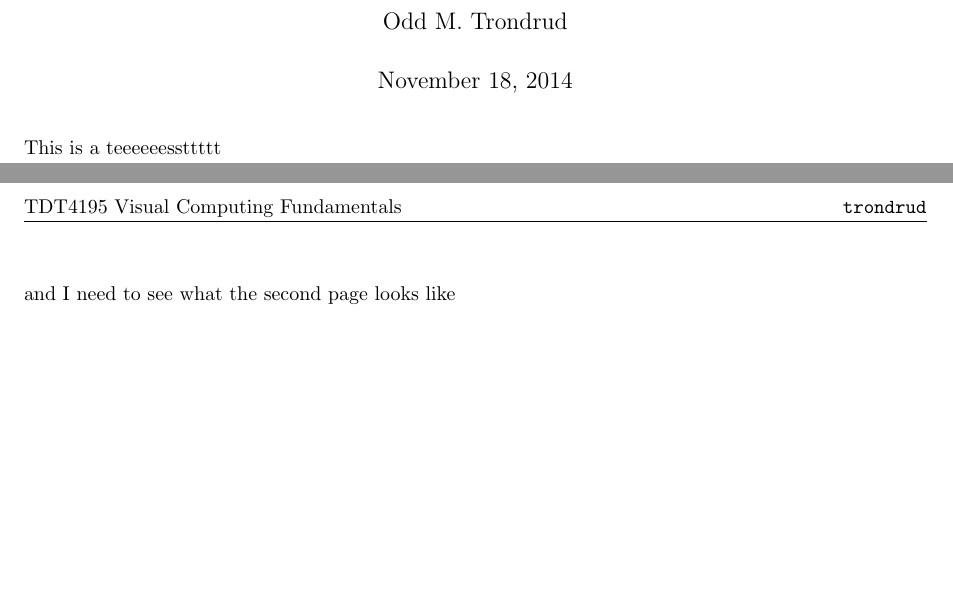
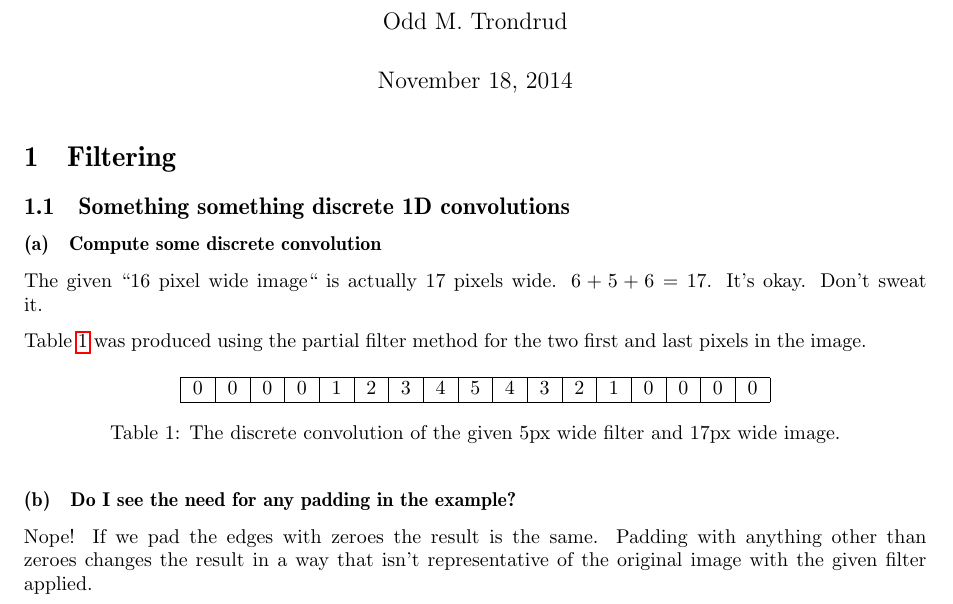
Before and after one commit to otron/TDT4195-h2014, a LaTeX document (image-lab/02/report/head/head.tex, which reads image-lab/02/report/body/body.tex): two parts of pages 1 and 2 of 2 before the commit and part of the page after it, the two joined at a grey line, cut so that both start at the same text, the shorter picture padded with empty space. Compiled offline with pdfLaTeX.

Commit message:
ilab-02 finished 1-1-a and 1-1-b

```diff
--- a/image-lab/02/report/body/body.tex
+++ b/image-lab/02/report/body/body.tex
@@ -1,5 +1,27 @@
-This is a teeeeeessttttt
-\newpage
+\section{Filtering}
+\subsection{Something something discrete 1D convolutions}
+
+\subsubsection{Compute some discrete convolution}
+The given ``16 pixel wide image`` is actually 17 pixels wide.
+$6+5+6 = 17$.
+It's okay.
+Don't sweat it.
+
+Table~\ref{tab:11a} was produced using the partial filter method for the two first and last pixels in the image.
+
+\begin{table}[H]
+\centering
+\begin{tabular}{|c|c|c|c|c|c|c|c|c|c|c|c|c|c|c|c|c|}
+    \hline
+    0 & 0 & 0 & 0 & 1 & 2 & 3 & 4 & 5 & 4 & 3 & 2 & 1 & 0 & 0 & 0 & 0 \\
+    \hline
+\end{tabular}
+\caption{The discrete convolution of the given 5px wide filter and 17px wide image.}
+\label{tab:11a}
+\end{table}
 
 
-and I need to see what the second page looks like
+\subsubsection{Do I see the need for any padding in the example?}
+Nope!
+If we pad the edges with zeroes the result is the same.
+Padding with anything other than zeroes changes the result in a way that isn't representative of the original image with the given filter applied.
```
